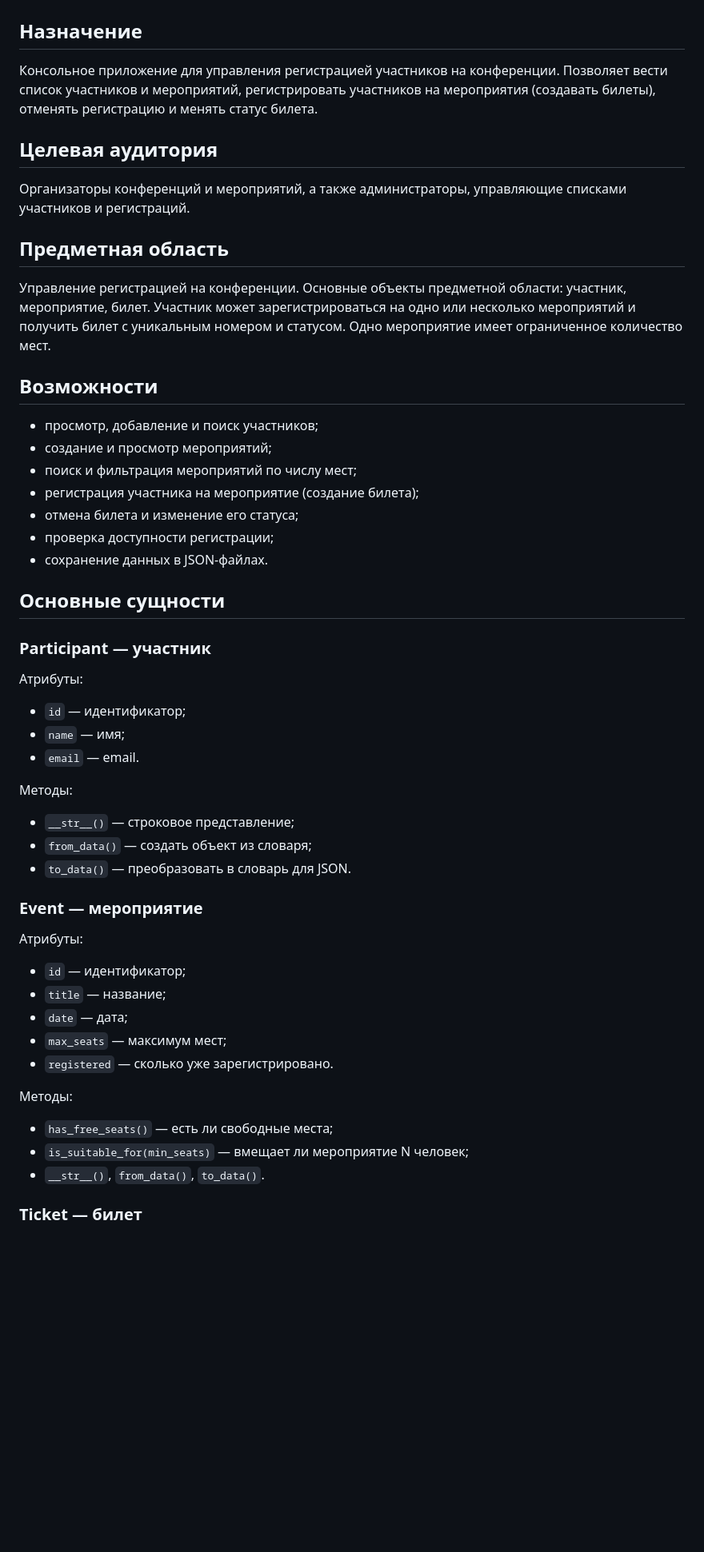
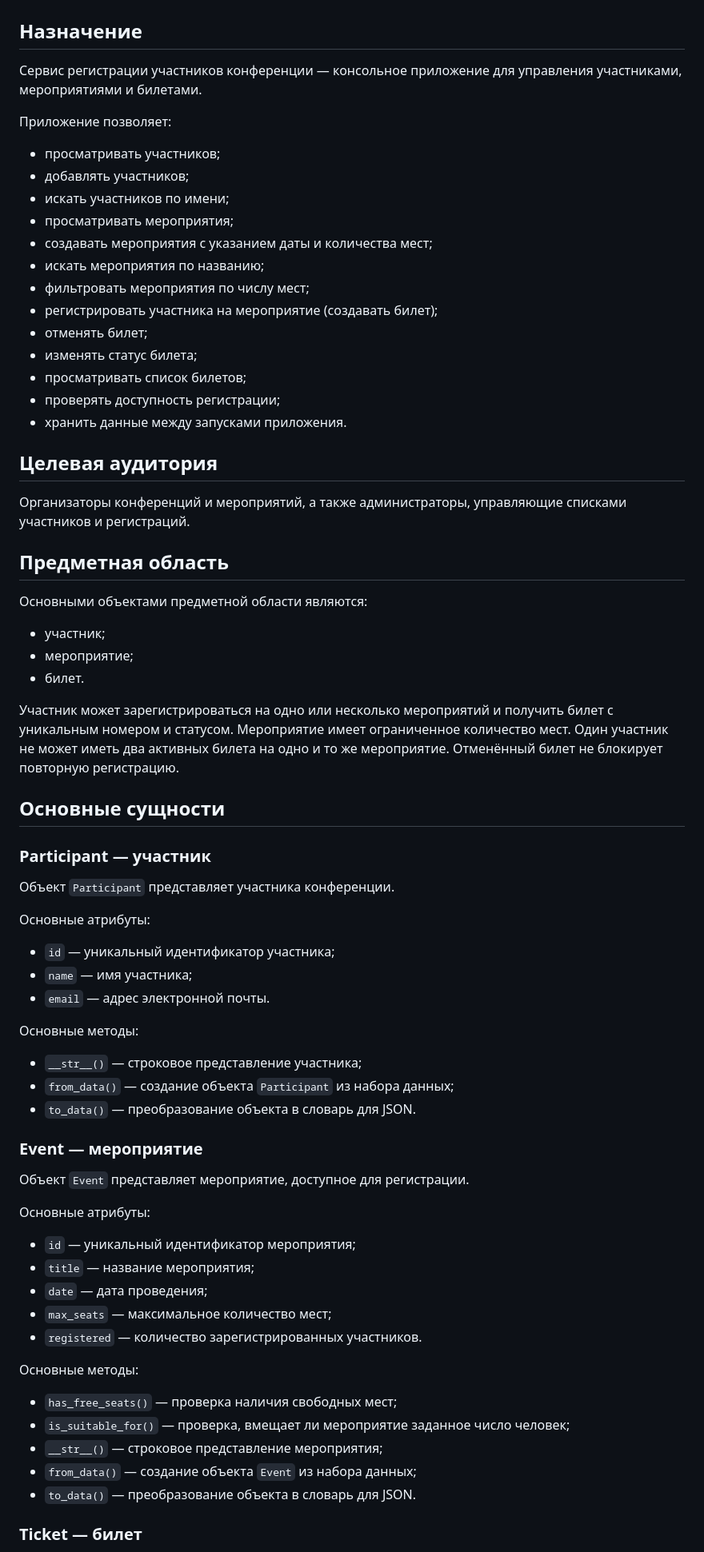
Before and after one commit to aka-belka/conference-registration-service, a Markdown page: README.md, the part around one of its changes. Shown at 80% size. GitHub-like rendering; blank space fills up the shorter version.

```diff
--- a/README.md
+++ b/README.md
@@ -2,53 +2,81 @@
 
 ## Назначение
 
-Консольное приложение для управления регистрацией участников на конференции. Позволяет вести список участников и мероприятий, регистрировать участников на мероприятия (создавать билеты), отменять регистрацию и менять статус билета.
+Сервис регистрации участников конференции — консольное приложение для управления
+участниками, мероприятиями и билетами.
+
+Приложение позволяет:
+
+* просматривать участников;
+* добавлять участников;
+* искать участников по имени;
+* просматривать мероприятия;
+* создавать мероприятия с указанием даты и количества мест;
+* искать мероприятия по названию;
+* фильтровать мероприятия по числу мест;
+* регистрировать участника на мероприятие (создавать билет);
+* отменять билет;
+* изменять статус билета;
+* просматривать список билетов;
+* проверять доступность регистрации;
+* хранить данные между запусками приложения.
 
 ## Целевая аудитория
 
-Организаторы конференций и мероприятий, а также администраторы, управляющие списками участников и регистраций.
+Организаторы конференций и мероприятий, а также администраторы,
+управляющие списками участников и регистраций.
 
 ## Предметная область
 
-Управление регистрацией на конференции. Основные объекты предметной области: участник, мероприятие, билет. Участник может зарегистрироваться на одно или несколько мероприятий и получить билет с уникальным номером и статусом. Одно мероприятие имеет ограниченное количество мест.
+Основными объектами предметной области являются:
 
-## Возможности
+* участник;
+* мероприятие;
+* билет.
 
-- просмотр, добавление и поиск участников;
-- создание и просмотр мероприятий;
-- поиск и фильтрация мероприятий по числу мест;
-- регистрация участника на мероприятие (создание билета);
-- отмена билета и изменение его статуса;
-- проверка доступности регистрации;
-- сохранение данных в JSON-файлах.
+Участник может зарегистрироваться на одно или несколько мероприятий
+и получить билет с уникальным номером и статусом. Мероприятие имеет
+ограниченное количество мест. Один участник не может иметь два активных
+билета на одно и то же мероприятие. Отменённый билет не блокирует
+повторную регистрацию.
 
 ## Основные сущности
 
 ### Participant — участник
 
-Атрибуты:
-- `id` — идентификатор;
-- `name` — имя;
-- `email` — email.
+Объект `Participant` представляет участника конференции.
 
-Методы:
-- `__str__()` — строковое представление;
-- `from_data()` — создать объект из словаря;
-- `to_data()` — преобразовать в словарь для JSON.
+Основные атрибуты:
+
+* `id` — уникальный идентификатор участника;
+* `name` — имя участника;
+* `email` — адрес электронной почты.
+
+Основные методы:
+
+* `__str__()` — строковое представление участника;
+* `from_data()` — создание объекта `Participant` из набора данных;
+* `to_data()` — преобразование объекта в словарь для JSON.
 
 ### Event — мероприятие
 
-Атрибуты:
-- `id` — идентификатор;
-- `title` — название;
-- `date` — дата;
-- `max_seats` — максимум мест;
-- `registered` — сколько уже зарегистрировано.
+Объект `Event` представляет мероприятие, доступное для регистрации.
 
-Методы:
-- `has_free_seats()` — есть ли свободные места;
-- `is_suitable_for(min_seats)` — вмещает ли мероприятие N человек;
-- `__str__()`, `from_data()`, `to_data()`.
+Основные атрибуты:
+
+* `id` — уникальный идентификатор мероприятия;
+* `title` — название мероприятия;
+* `date` — дата проведения;
+* `max_seats` — максимальное количество мест;
+* `registered` — количество зарегистрированных участников.
+
+Основные методы:
+
+* `has_free_seats()` — проверка наличия свободных мест;
+* `is_suitable_for()` — проверка, вмещает ли мероприятие заданное число человек;
+* `__str__()` — строковое представление мероприятия;
+* `from_data()` — создание объекта `Event` из набора данных;
+* `to_data()` — преобразование объекта в словарь для JSON.
 
 ### Ticket — билет
 
```
Also changed, not shown: other parts of README.md (+140 -54 lines).
